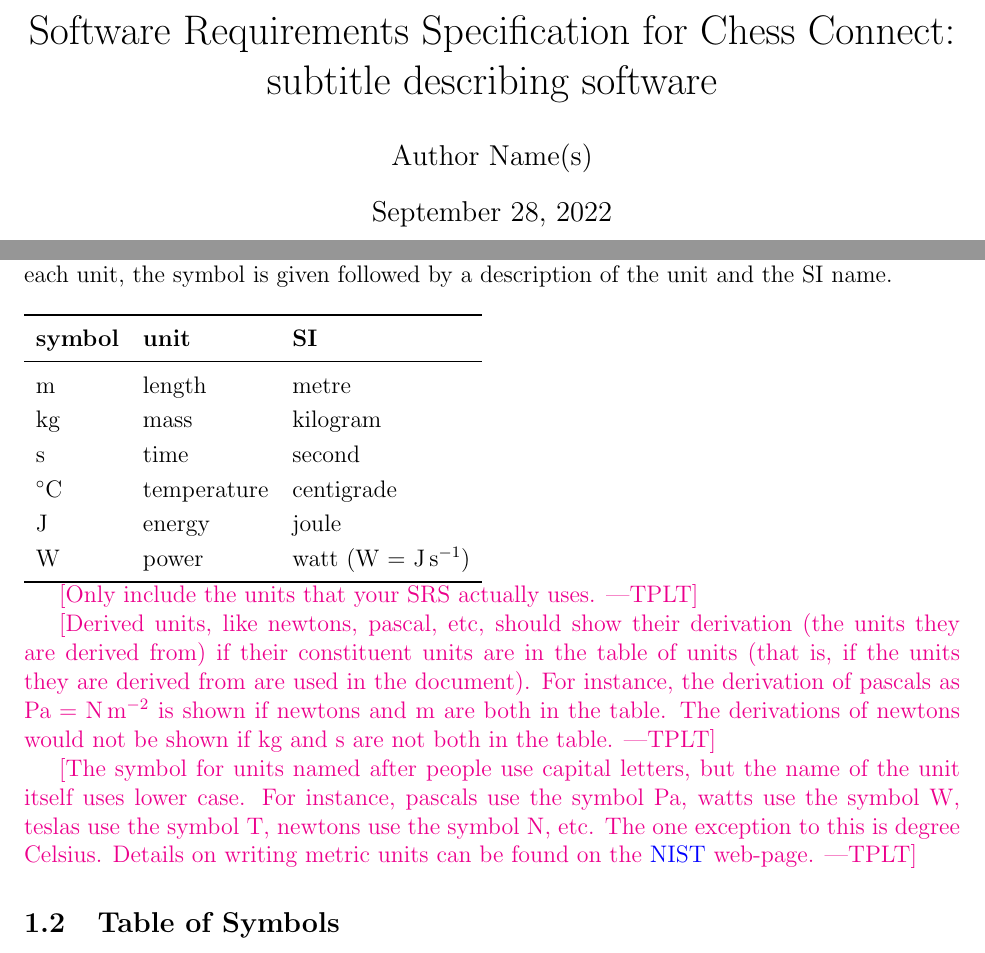
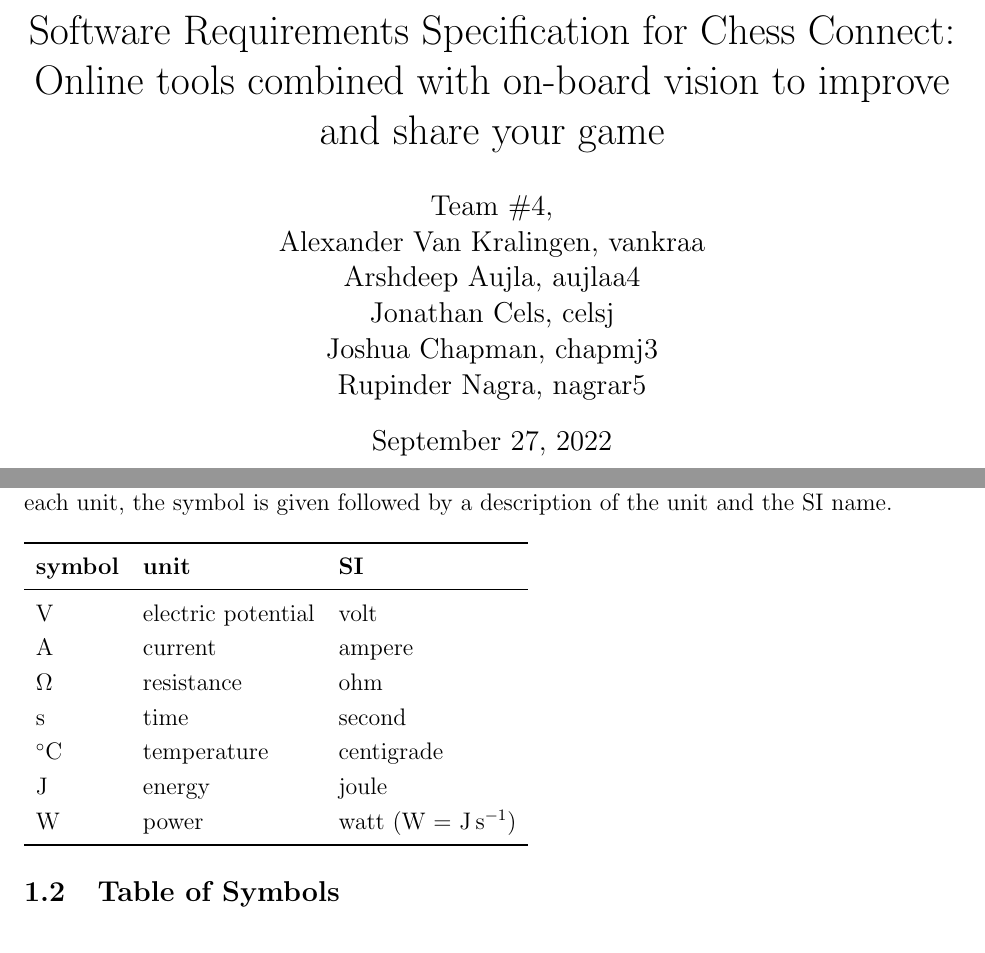
Before and after one commit to JonCels/chess-connect, a LaTeX document (docs/SRS/SRS.tex): two parts of pages 1 and 5 of 27, joined at a grey line, cut so that both start at the same text. Compiled offline with pdfLaTeX.

Commit message:
Setting up SRS and testing commit ability

```diff
--- a/docs/SRS/SRS.tex
+++ b/docs/SRS/SRS.tex
@@ -126,9 +126,9 @@
 
 \begin{document}
 
-\title{Software Requirements Specification for \progname: subtitle describing software}
-\author{Author Name(s)}
-\date{\today}
+\title{Software Requirements Specification for Chess Connect: Online tools combined with on-board vision to improve and share your game}
+\author{\authname}
+\date{September 27, 2022}
 
 \maketitle
 
@@ -170,8 +170,9 @@ description of the unit and the SI name.
     \toprule
     \textbf{symbol} & \textbf{unit} & \textbf{SI}\\
     \midrule
-    \si{\metre} & length & metre\\
-    \si{\kilogram} & mass	& kilogram\\
+    \si{\volt} & electric potential & volt\\
+    \si{\ampere} & current	& ampere\\
+    \si{\ohm} & resistance	& ohm\\
     \si{\second} & time & second\\
     \si{\celsius} & temperature & centigrade\\
     \si{\joule} & energy & joule\\
@@ -180,24 +181,6 @@ description of the unit and the SI name.
   \end{tabular}
   %	\caption{Provide a caption}
 %\end{table}
-
-\plt{Only include the units that your SRS actually uses.}
-
-\plt{Derived units, like newtons, pascal, etc, should show their derivation
-    (the units they are derived from) if their constituent units are in the
-    table of units (that is, if the units they are derived from are used in the
-    document).  For instance, the derivation of pascals as
-    $\si{\pascal}=\si{\newton\per\square\meter}$ is shown if newtons and m are
-    both in the table.  The derivations of newtons would not be shown if kg and
-    s are not both in the table.}
-
-\plt{The symbol for units named after people use capital letters, but the name
-  of the unit itself uses lower case.  For instance, pascals use the symbol Pa,
-  watts use the symbol W, teslas use the symbol T, newtons use the symbol N,
-  etc.  The one exception to this is degree Celsius.  Details on writing metric
-  units can be found on the
-  \href{https://www.nist.gov/pml/weights-and-measures/writing-metric-units}
-  {NIST} web-page.}
 
 \subsection{Table of Symbols}
 
```
Also changed, not shown: docs/SRS/SRS.pdf, docs/SRS/SRS.tex (7 more changed lines).
